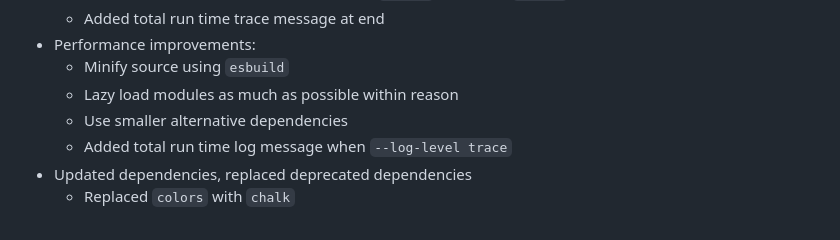
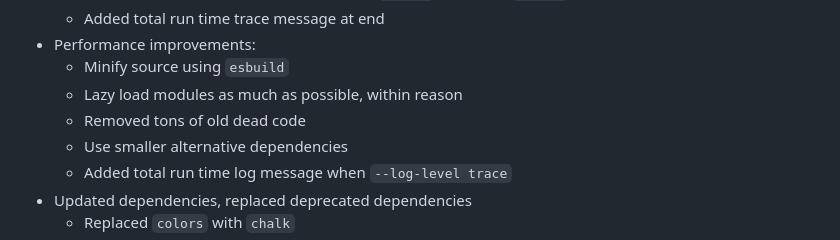
Before and after one commit to tidev/titanium-cli, a Markdown page: CHANGELOG.md, the part around the change. GitHub-like rendering.

Commit message:
Updated changelog

```diff
--- a/CHANGELOG.md
+++ b/CHANGELOG.md
@@ -37,7 +37,8 @@
    - Added total run time trace message at end
  * Performance improvements:
    - Minify source using `esbuild`
-   - Lazy load modules as much as possible within reason
+   - Lazy load modules as much as possible, within reason
+   - Removed tons of old dead code
    - Use smaller alternative dependencies
    - Added total run time log message when `--log-level trace`
  * Updated dependencies, replaced deprecated dependencies
```
